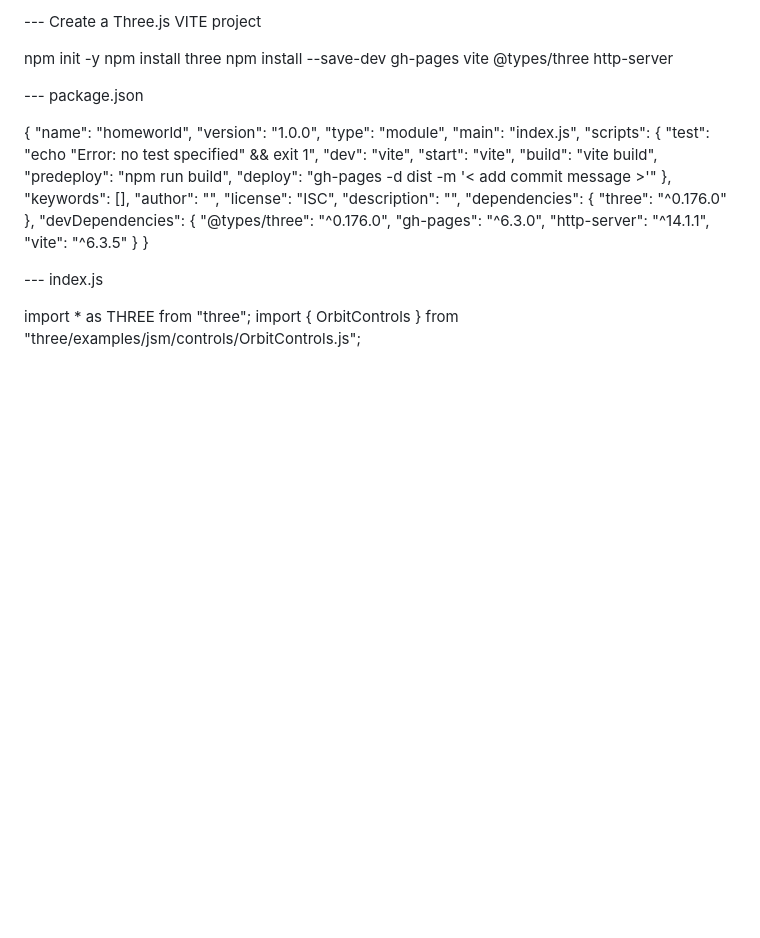
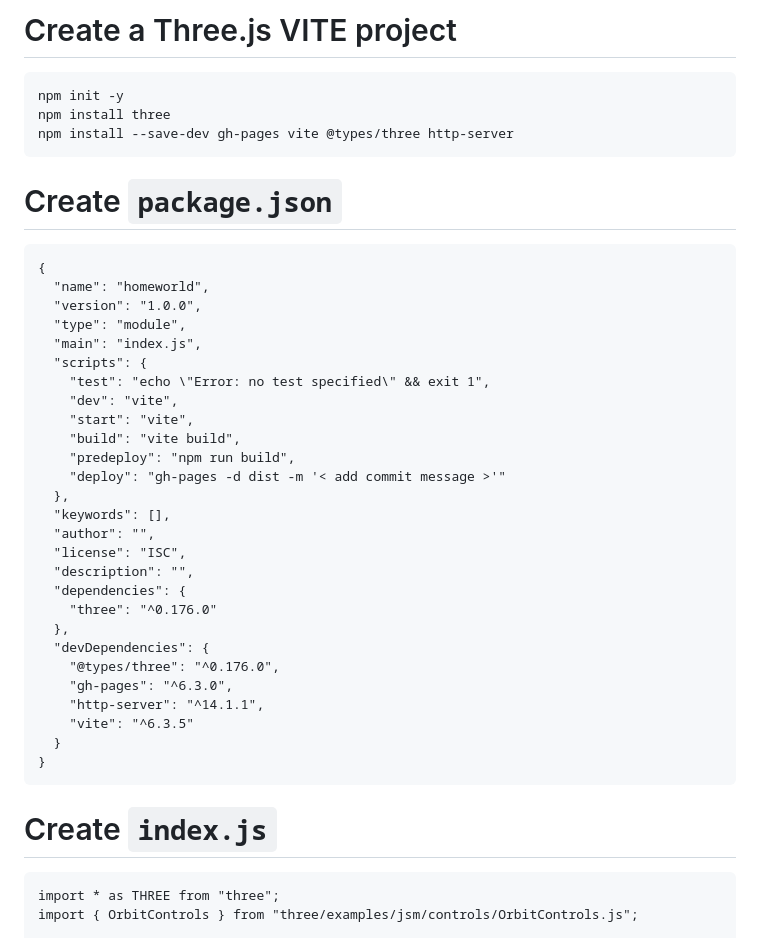
Before and after one commit to graffiti75/ThreeWorld, a Markdown page: README.md, the part around one of its changes. Rendered like a GitHub page; blank space fills up the shorter version.

````diff
--- a/README.md
+++ b/README.md
@@ -1,12 +1,15 @@
 
---- Create a Three.js VITE project
+# Create a Three.js VITE project
 
+```
 npm init -y
 npm install three
 npm install --save-dev gh-pages vite @types/three http-server
+```
 
---- package.json
+# Create `package.json`
 
+```
 {
   "name": "homeworld",
   "version": "1.0.0",
@@ -34,9 +37,11 @@ npm install --save-dev gh-pages vite @types/three http-server
     "vite": "^6.3.5"
   }
 }
+```
 
---- index.js
+# Create `index.js`
 
+```
 import * as THREE from "three";
 import { OrbitControls } from "three/examples/jsm/controls/OrbitControls.js";
 
````
Also changed, not shown: other parts of README.md (+10 -3 lines).
